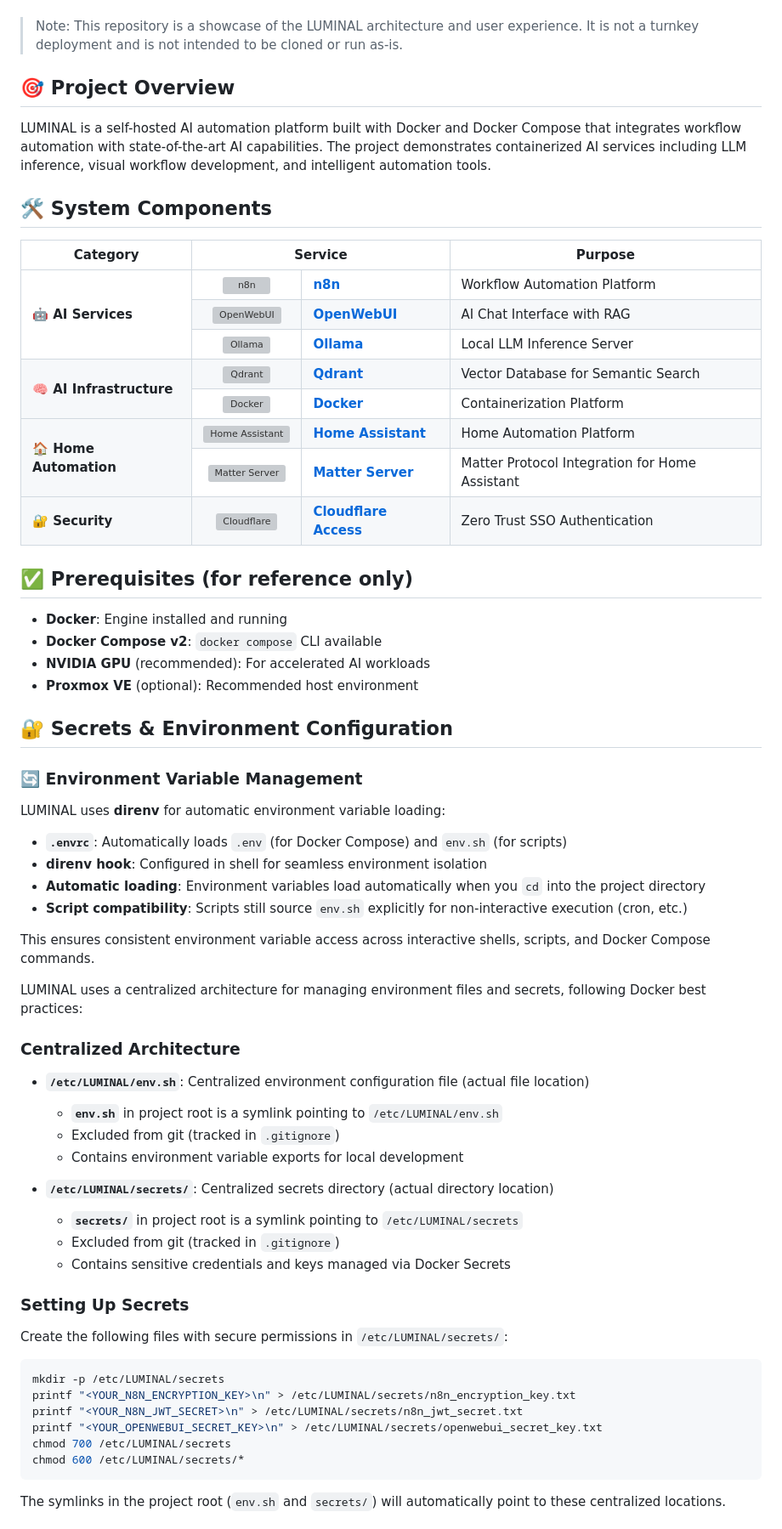
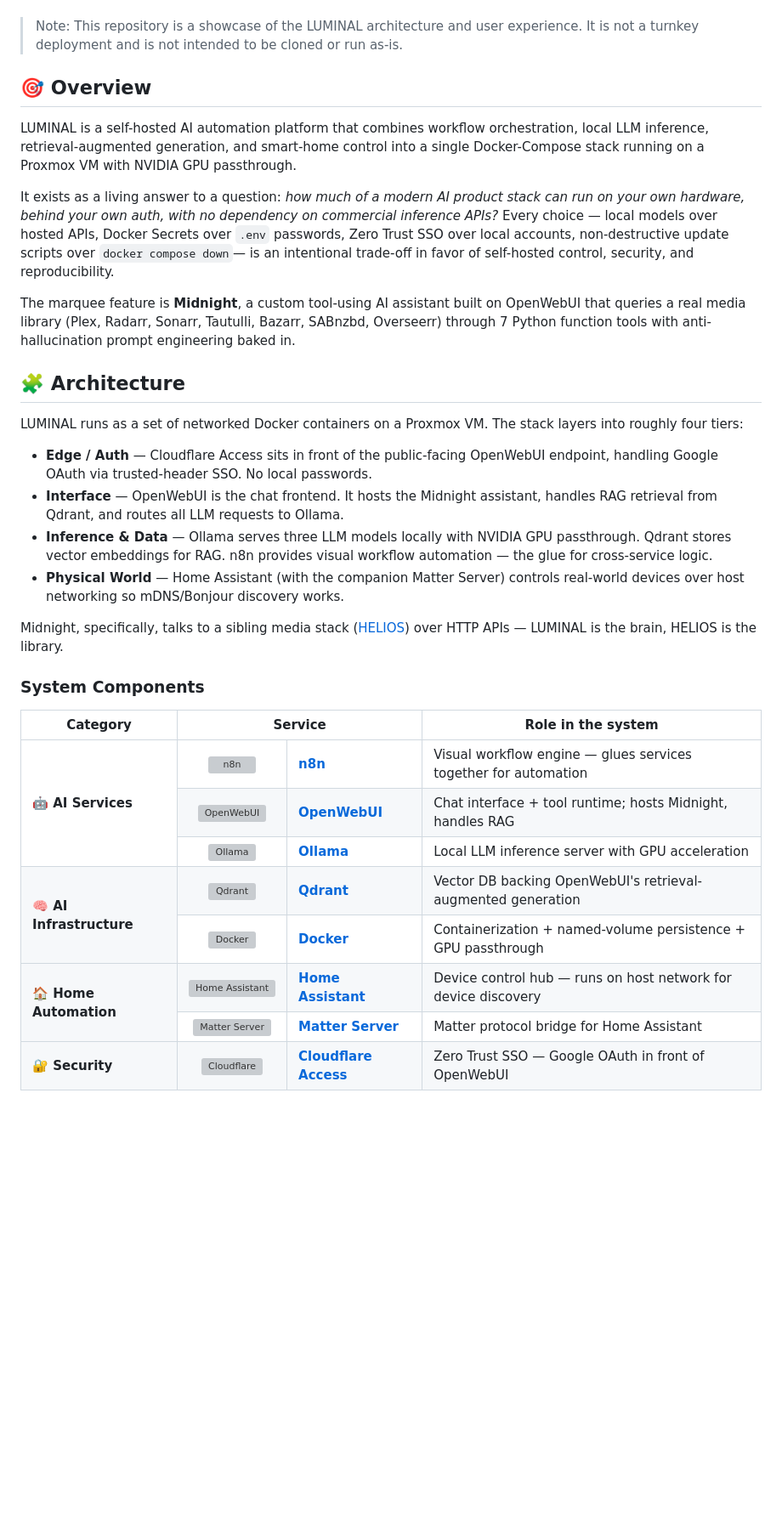
Before and after one commit to pjmarz/LUMINAL, a Markdown page: README.md, the part around one of its changes. Shown at 85% size. Drawn GitHub-style; blank space fills up the shorter version; grey boxes are pictures that could not be loaded.

````diff
--- a/README.md
+++ b/README.md
@@ -8,18 +8,33 @@
 
 > Note: This repository is a showcase of the LUMINAL architecture and user experience. It is not a turnkey deployment and is not intended to be cloned or run as-is.
 
-## 🎯 Project Overview
+## 🎯 Overview
 
-LUMINAL is a self-hosted AI automation platform built with Docker and Docker Compose that integrates workflow automation with state-of-the-art AI capabilities. The project demonstrates containerized AI services including LLM inference, visual workflow development, and intelligent automation tools.
+LUMINAL is a self-hosted AI automation platform that combines workflow orchestration, local LLM inference, retrieval-augmented generation, and smart-home control into a single Docker-Compose stack running on a Proxmox VM with NVIDIA GPU passthrough.
 
-## 🛠️ System Components
+It exists as a living answer to a question: *how much of a modern AI product stack can run on your own hardware, behind your own auth, with no dependency on commercial inference APIs?* Every choice — local models over hosted APIs, Docker Secrets over `.env` passwords, Zero Trust SSO over local accounts, non-destructive update scripts over `docker compose down`— is an intentional trade-off in favor of self-hosted control, security, and reproducibility.
+
+The marquee feature is **Midnight**, a custom tool-using AI assistant built on OpenWebUI that queries a real media library (Plex, Radarr, Sonarr, Tautulli, Bazarr, SABnzbd, Overseerr) through 7 Python function tools with anti-hallucination prompt engineering baked in.
+
+## 🧩 Architecture
+
+LUMINAL runs as a set of networked Docker containers on a Proxmox VM. The stack layers into roughly four tiers:
+
+- **Edge / Auth** — Cloudflare Access sits in front of the public-facing OpenWebUI endpoint, handling Google OAuth via trusted-header SSO. No local passwords.
+- **Interface** — OpenWebUI is the chat frontend. It hosts the Midnight assistant, handles RAG retrieval from Qdrant, and routes all LLM requests to Ollama.
+- **Inference & Data** — Ollama serves three LLM models locally with NVIDIA GPU passthrough. Qdrant stores vector embeddings for RAG. n8n provides visual workflow automation — the glue for cross-service logic.
+- **Physical World** — Home Assistant (with the companion Matter Server) controls real-world devices over host networking so mDNS/Bonjour discovery works.
+
+Midnight, specifically, talks to a sibling media stack ([HELIOS](https://github.com/pjmarz/HELIOS)) over HTTP APIs — LUMINAL is the brain, HELIOS is the library.
+
+### System Components
 
 <table>
   <thead>
     <tr>
       <th>Category</th>
       <th colspan="2">Service</th>
-      <th>Purpose</th>
+      <th>Role in the system</th>
     </tr>
   </thead>
   <tbody>
@@ -27,95 +42,46 @@ LUMINAL is a self-hosted AI automation platform built with Docker and Docker Com
       <td rowspan="3"><b>🤖 AI Services</b></td>
       <td align="center"><img src="https://cdn.jsdelivr.net/gh/walkxcode/dashboard-icons/png/n8n.png" width="32" height="32" alt="n8n"></td>
       <td><b><a href="https://github.com/n8n-io/n8n">n8n</a></b></td>
-      <td>Workflow Automation Platform</td>
+      <td>Visual workflow engine — glues services together for automation</td>
     </tr>
     <tr>
       <td align="center"><img src="https://cdn.jsdelivr.net/gh/walkxcode/dashboard-icons/png/open-webui.png" width="32" height="32" alt="OpenWebUI"></td>
       <td><b><a href="https://github.com/open-webui/open-webui">OpenWebUI</a></b></td>
-      <td>AI Chat Interface with RAG</td>
+      <td>Chat interface + tool runtime; hosts Midnight, handles RAG</td>
     </tr>
     <tr>
       <td align="center"><img src="https://cdn.jsdelivr.net/gh/walkxcode/dashboard-icons/png/ollama.png" width="32" height="32" alt="Ollama"></td>
       <td><b><a href="https://github.com/ollama/ollama">Ollama</a></b></td>
-      <td>Local LLM Inference Server</td>
+      <td>Local LLM inference server with GPU acceleration</td>
     </tr>
     <tr>
       <td rowspan="2"><b>🧠 AI Infrastructure</b></td>
       <td align="center"><img src="https://cdn.jsdelivr.net/gh/walkxcode/dashboard-icons/png/qdrant.png" width="32" height="32" alt="Qdrant"></td>
       <td><b><a href="https://github.com/qdrant/qdrant">Qdrant</a></b></td>
-      <td>Vector Database for Semantic Search</td>
+      <td>Vector DB backing OpenWebUI's retrieval-augmented generation</td>
     </tr>
     <tr>
       <td align="center"><img src="https://cdn.jsdelivr.net/gh/walkxcode/dashboard-icons/png/docker.png" width="36" height="24" alt="Docker"></td>
       <td><b><a href="https://www.docker.com/">Docker</a></b></td>
-      <td>Containerization Platform</td>
+      <td>Containerization + named-volume persistence + GPU passthrough</td>
     </tr>
     <tr>
       <td rowspan="2"><b>🏠 Home Automation</b></td>
       <td align="center"><img src="https://cdn.jsdelivr.net/gh/walkxcode/dashboard-icons/png/home-assistant.png" width="32" height="32" alt="Home Assistant"></td>
       <td><b><a href="https://www.home-assistant.io/">Home Assistant</a></b></td>
-      <td>Home Automation Platform</td>
+      <td>Device control hub — runs on host network for device discovery</td>
     </tr>
     <tr>
       <td align="center"><img src="https://cdn.jsdelivr.net/gh/walkxcode/dashboard-icons/png/matter.png" width="32" height="32" alt="Matter Server"></td>
       <td><b><a href="https://github.com/home-assistant-libs/python-matter-server">Matter Server</a></b></td>
-      <td>Matter Protocol Integration for Home Assistant</td>
+      <td>Matter protocol bridge for Home Assistant</td>
     </tr>
     <tr>
       <td rowspan="1"><b>🔐 Security</b></td>
       <td align="center"><img src="https://cdn.jsdelivr.net/gh/walkxcode/dashboard-icons/png/cloudflare.png" width="32" height="32" alt="Cloudflare"></td>
       <td><b><a href="https://www.cloudflare.com/zero-trust/">Cloudflare Access</a></b></td>
-      <td>Zero Trust SSO Authentication</td>
+      <td>Zero Trust SSO — Google OAuth in front of OpenWebUI</td>
     </tr>
   </tbody>
 </table>
 
-## ✅ Prerequisites (for reference only)
-
-- **Docker**: Engine installed and running
-- **Docker Compose v2**: `docker compose` CLI available
-- **NVIDIA GPU** (recommended): For accelerated AI workloads
-- **Proxmox VE** (optional): Recommended host environment
-
-## 🔐 Secrets & Environment Configuration
-
-### 🔄 Environment Variable Management
-
-LUMINAL uses **direnv** for automatic environment variable loading:
-
-- **`.envrc`**: Automatically loads `.env` (for Docker Compose) and `env.sh` (for scripts)
-- **direnv hook**: Configured in shell for seamless environment isolation
-- **Automatic loading**: Environment variables load automatically when you `cd` into the project directory
-- **Script compatibility**: Scripts still source `env.sh` explicitly for non-interactive execution (cron, etc.)
-
-This ensures consistent environment variable access across interactive shells, scripts, and Docker Compose commands.
-
-LUMINAL uses a centralized architecture for managing environment files and secrets, following Docker best practices:
-
-### Centralized Architecture
-
-- **`/etc/LUMINAL/env.sh`**: Centralized environment configuration file (actual file location)
-  - **`env.sh`** in project root is a symlink pointing to `/etc/LUMINAL/env.sh`
-  - Excluded from git (tracked in `.gitignore`)
-  - Contains environment variable exports for local development
-
-- **`/etc/LUMINAL/secrets/`**: Centralized secrets directory (actual directory location)
-  - **`secrets/`** in project root is a symlink pointing to `/etc/LUMINAL/secrets`
-  - Excluded from git (tracked in `.gitignore`)
-  - Contains sensitive credentials and keys managed via Docker Secrets
-
-### Setting Up Secrets
-
-Create the following files with secure permissions in `/etc/LUMINAL/secrets/`:
-
-```bash
-mkdir -p /etc/LUMINAL/secrets
-printf "<YOUR_N8N_ENCRYPTION_KEY>\n" > /etc/LUMINAL/secrets/n8n_encryption_key.txt
-printf "<YOUR_N8N_JWT_SECRET>\n" > /etc/LUMINAL/secrets/n8n_jwt_secret.txt
-printf "<YOUR_OPENWEBUI_SECRET_KEY>\n" > /etc/LUMINAL/secrets/openwebui_secret_key.txt
-chmod 700 /etc/LUMINAL/secrets
-chmod 600 /etc/LUMINAL/secrets/*
-```
-
-The symlinks in the project root (`env.sh` and `secrets/`) will automatically point to these centralized locations.
-
````
Also changed, not shown: other parts of README.md (+50 -152 lines).
